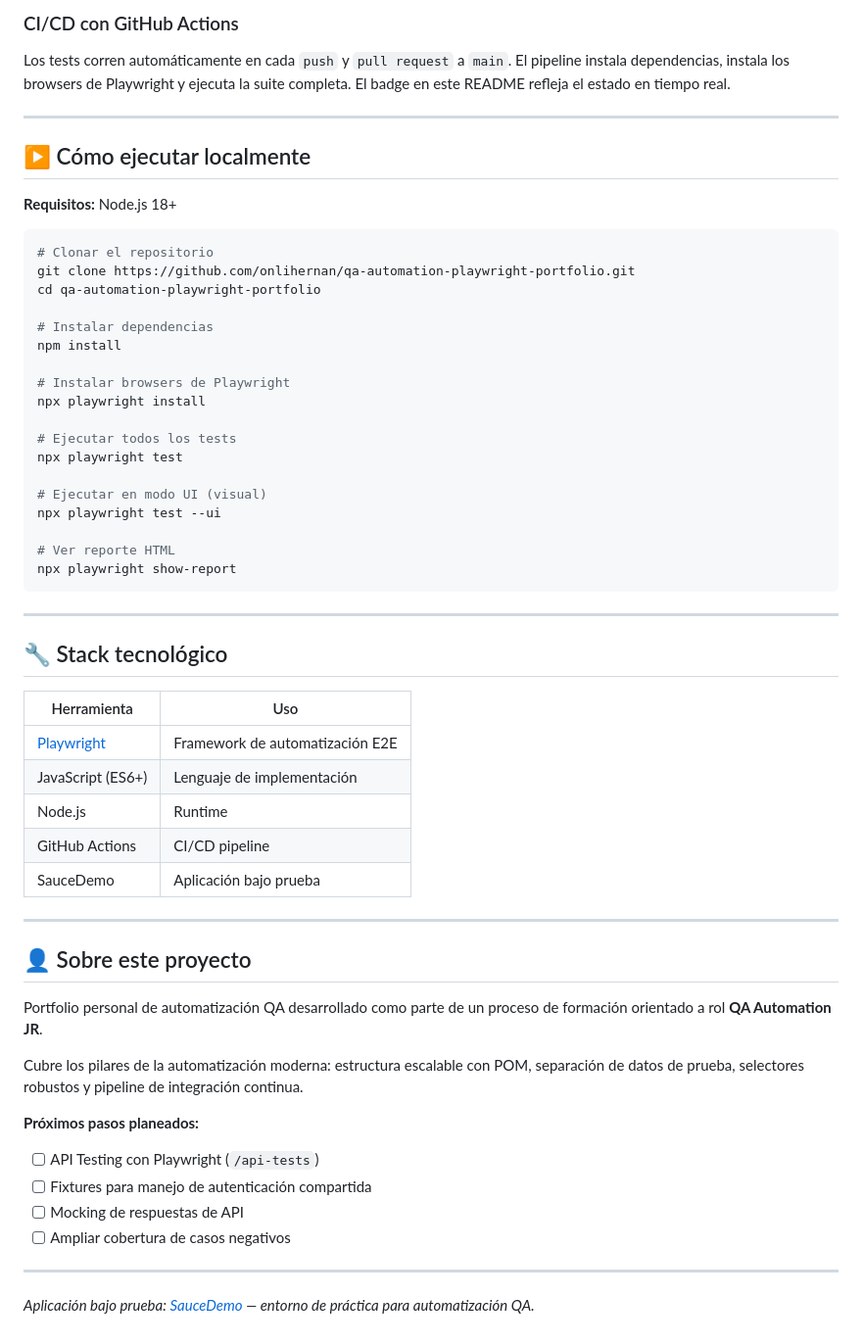
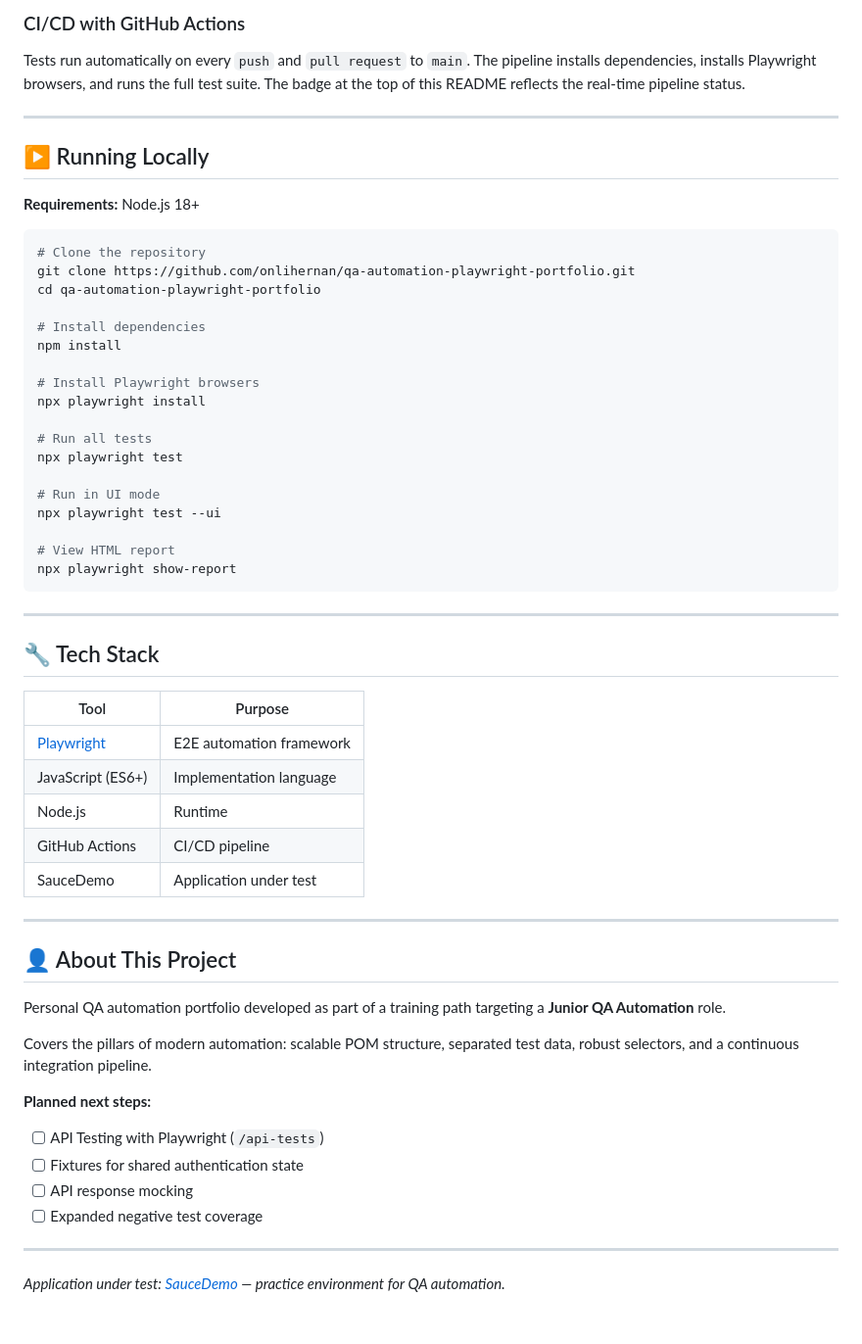
Before and after one commit to onlihernan/qa-automation-playwright-portfolio, a Markdown page: README.md, the part around one of its changes. Shown at 98% size. GitHub-like rendering.

````diff
--- a/README.md
+++ b/README.md
@@ -79,60 +79,60 @@ Se evitaron XPath y selectores frágiles basados en posición o estructura del D
 
-### CI/CD con GitHub Actions
-Los tests corren automáticamente en cada `push` y `pull request` a `main`. El pipeline instala dependencias, instala los browsers de Playwright y ejecuta la suite completa. El badge en este README refleja el estado en tiempo real.
+### CI/CD with GitHub Actions
+Tests run automatically on every `push` and `pull request` to `main`. The pipeline installs dependencies, installs Playwright browsers, and runs the full test suite. The badge at the top of this README reflects the real-time pipeline status.
 
 ---
 
-## ▶️ Cómo ejecutar localmente
+## ▶️ Running Locally
 
-**Requisitos:** Node.js 18+
+**Requirements:** Node.js 18+
 
 ```bash
-# Clonar el repositorio
+# Clone the repository
 git clone https://github.com/onlihernan/qa-automation-playwright-portfolio.git
 cd qa-automation-playwright-portfolio
 
-# Instalar dependencias
+# Install dependencies
 npm install
 
-# Instalar browsers de Playwright
+# Install Playwright browsers
 npx playwright install
 
-# Ejecutar todos los tests
+# Run all tests
 npx playwright test
 
-# Ejecutar en modo UI (visual)
+# Run in UI mode
 npx playwright test --ui
 
-# Ver reporte HTML
+# View HTML report
 npx playwright show-report
 ```
 
 ---
 
-## 🔧 Stack tecnológico
+## 🔧 Tech Stack
 
-| Herramienta | Uso |
-|-------------|-----|
-| [Playwright](https://playwright.dev/) | Framework de automatización E2E |
-| JavaScript (ES6+) | Lenguaje de implementación |
+| Tool | Purpose |
+|------|---------|
+| [Playwright](https://playwright.dev/) | E2E automation framework |
+| JavaScript (ES6+) | Implementation language |
 | Node.js | Runtime |
 | GitHub Actions | CI/CD pipeline |
-| SauceDemo | Aplicación bajo prueba |
+| SauceDemo | Application under test |
 
 ---
 
-## 👤 Sobre este proyecto
+## 👤 About This Project
 
-Portfolio personal de automatización QA desarrollado como parte de un proceso de formación orientado a rol **QA Automation JR**.
+Personal QA automation portfolio developed as part of a training path targeting a **Junior QA Automation** role.
 
-Cubre los pilares de la automatización moderna: estructura escalable con POM, separación de datos de prueba, selectores robustos y pipeline de integración continua.
+Covers the pillars of modern automation: scalable POM structure, separated test data, robust selectors, and a continuous integration pipeline.
 
-**Próximos pasos planeados:**
-- [ ] API Testing con Playwright (`/api-tests`)
-- [ ] Fixtures para manejo de autenticación compartida
-- [ ] Mocking de respuestas de API
-- [ ] Ampliar cobertura de casos negativos
+**Planned next steps:**
+- [ ] API Testing with Playwright (`/api-tests`)
+- [ ] Fixtures for shared authentication state
+- [ ] API response mocking
+- [ ] Expanded negative test coverage
 
 ---
 
-*Aplicación bajo prueba: [SauceDemo](https://www.saucedemo.com) — entorno de práctica para automatización QA.*
+*Application under test: [SauceDemo](https://www.saucedemo.com) — practice environment for QA automation.*
````
Also changed, not shown: other parts of README.md (+38 -38 lines).
